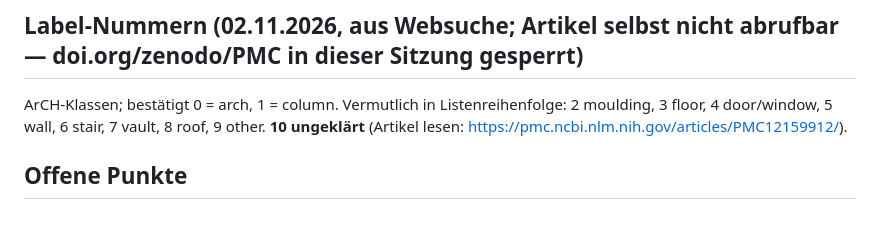
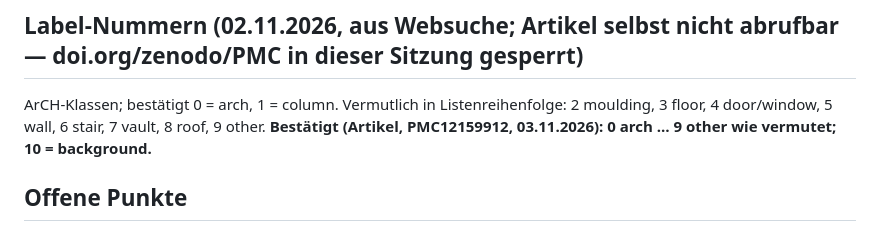
Before and after one commit to anayana/For3Dsuite, a Markdown page: Paper_ODT/Heritage_Toolkit_Paper/PLAN.md, the part around the change. Drawn GitHub-style.

```diff
--- a/Paper_ODT/Heritage_Toolkit_Paper/PLAN.md
+++ b/Paper_ODT/Heritage_Toolkit_Paper/PLAN.md
@@ -77,8 +77,7 @@ Kamerahöhen danach 1,8–9,4).
 ## Label-Nummern (02.11.2026, aus Websuche; Artikel selbst nicht abrufbar — doi.org/zenodo/PMC in dieser Sitzung gesperrt)
 
 ArCH-Klassen; bestätigt 0 = arch, 1 = column. Vermutlich in Listenreihenfolge: 2 moulding, 3 floor,
-4 door/window, 5 wall, 6 stair, 7 vault, 8 roof, 9 other. **10 ungeklärt** (Artikel lesen:
-https://pmc.ncbi.nlm.nih.gov/articles/PMC12159912/).
+4 door/window, 5 wall, 6 stair, 7 vault, 8 roof, 9 other. **Bestätigt (Artikel, PMC12159912, 03.11.2026): 0 arch … 9 other wie vermutet; 10 = background.**
 
 ## Offene Punkte
 
```
Also changed, not shown: Paper_ODT/Heritage_Toolkit_Paper/Manuskript_Entwurf.md (+9 -7 lines).
